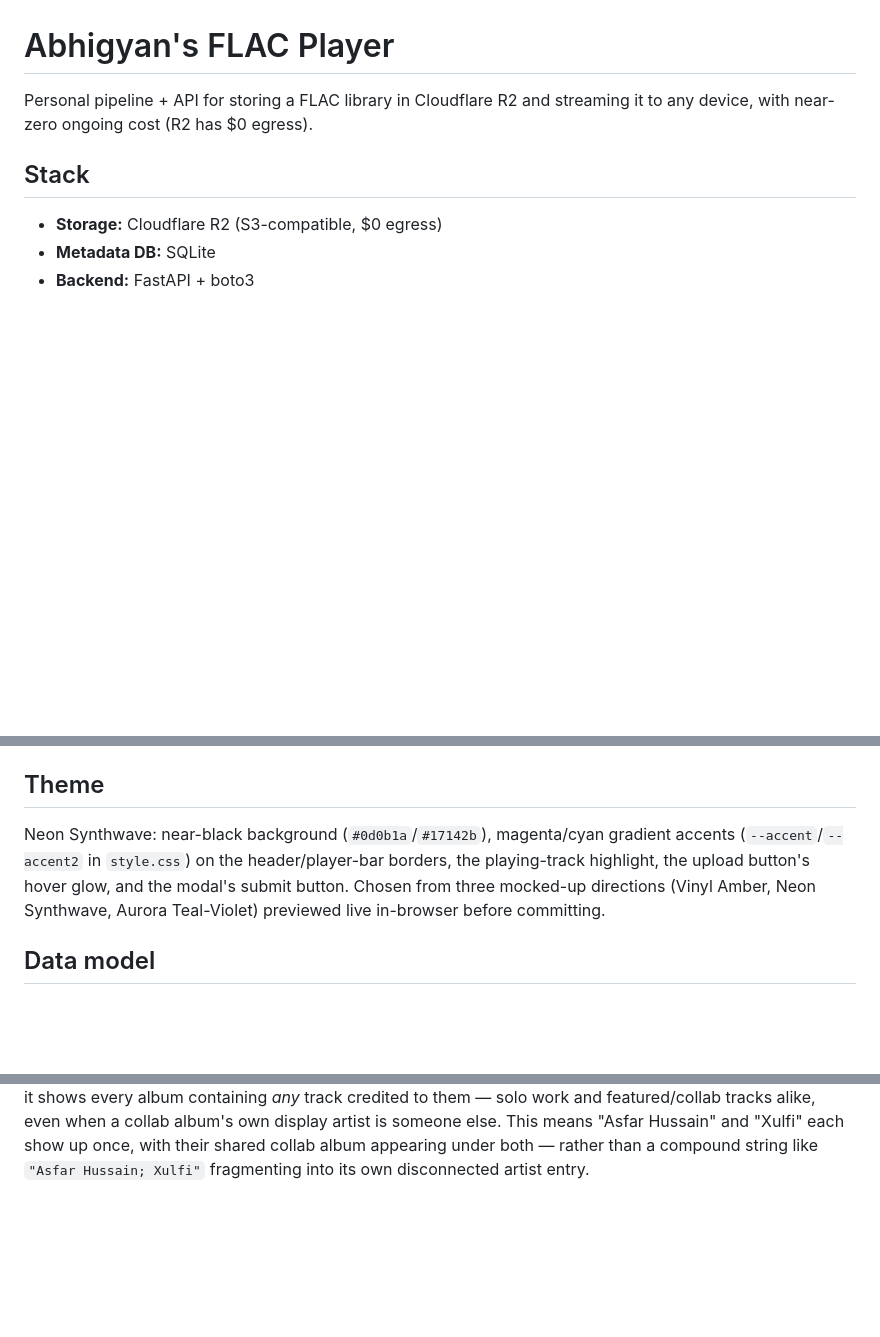
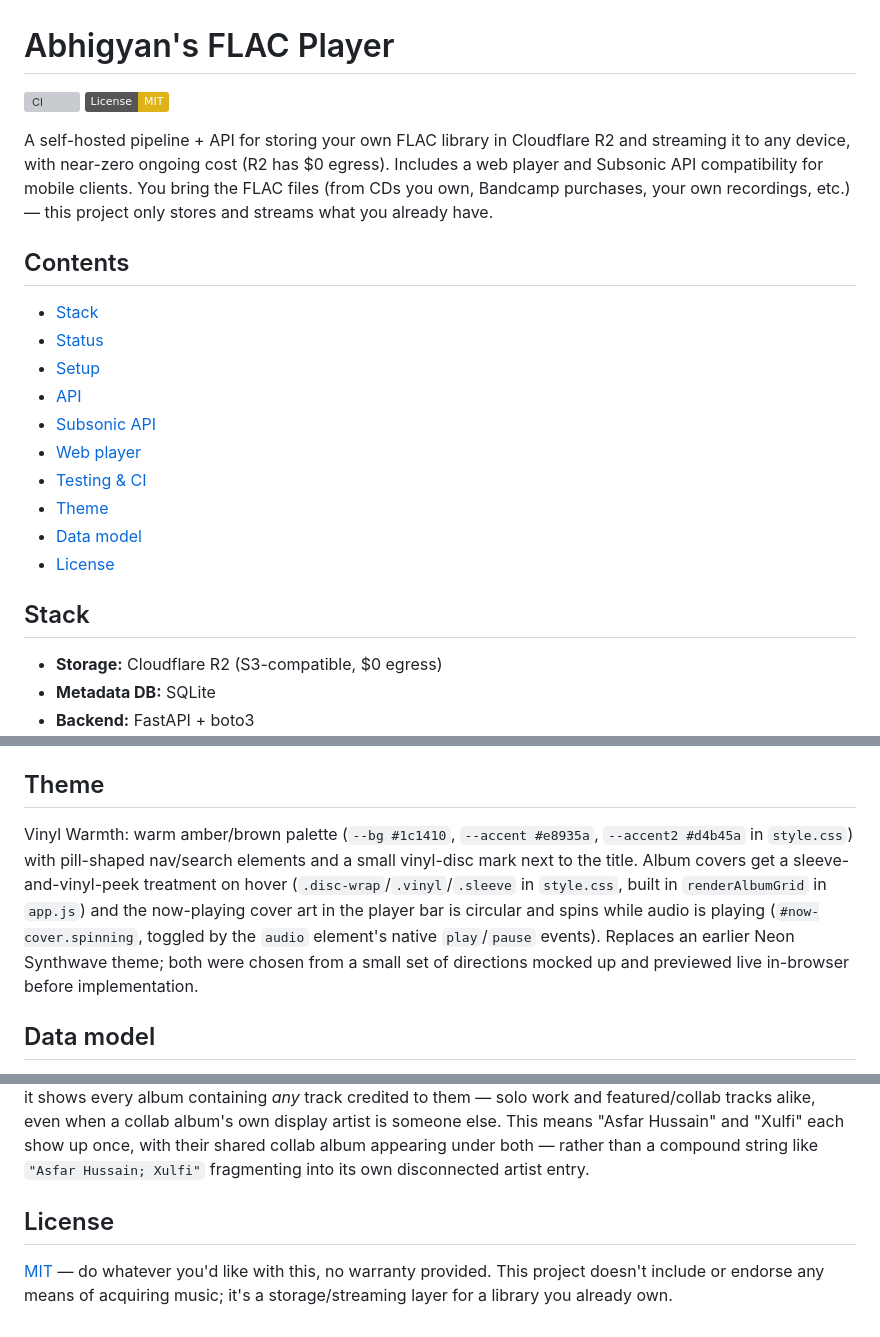
Before and after one commit to shankerabhigyan/flac-web-player, a Markdown page: README.md, 3 parts joined by grey strips. Drawn GitHub-style; badges without logos; blank space fills up the shorter version; grey boxes are pictures that could not be loaded.

Commit message:
Polish README for public repo
Add CI/license badges, a contents list, git-clone step, and a
License section pointing at the MIT LICENSE file. Update the Theme
section to describe Vinyl Warmth (this branch's actual palette)
instead of the superseded Neon Synthwave writeup.

Co-Authored-By: Claude Sonnet 5 <noreply@anthropic.com>

```diff
--- a/README.md
+++ b/README.md
@@ -1,7 +1,26 @@
 # Abhigyan's FLAC Player
 
-Personal pipeline + API for storing a FLAC library in Cloudflare R2 and streaming it to
-any device, with near-zero ongoing cost (R2 has $0 egress).
+[![CI](https://github.com/shankerabhigyan/flac-web-player/actions/workflows/ci.yml/badge.svg)](https://github.com/shankerabhigyan/flac-web-player/actions/workflows/ci.yml)
+[![License: MIT](https://img.shields.io/badge/License-MIT-yellow.svg)](LICENSE)
+
+A self-hosted pipeline + API for storing your own FLAC library in Cloudflare R2 and streaming
+it to any device, with near-zero ongoing cost (R2 has $0 egress). Includes a web player and
+Subsonic API compatibility for mobile clients. You bring the FLAC files (from CDs you own,
+Bandcamp purchases, your own recordings, etc.) — this project only stores and streams what
+you already have.
+
+## Contents
+
+- [Stack](#stack)
+- [Status](#status)
+- [Setup](#setup)
+- [API](#api-phase-2)
+- [Subsonic API](#subsonic-api-phase-3)
+- [Web player](#web-player-phase-5)
+- [Testing & CI](#testing--ci)
+- [Theme](#theme)
+- [Data model](#data-model)
+- [License](#license)
 
 ## Stack
 
@@ -193,11 +214,14 @@ gradient-SVG placeholder. Referenced via `<link rel="icon" type="image/webp" hre
 
 ## Theme
 
-Neon Synthwave: near-black background (`#0d0b1a`/`#17142b`), magenta/cyan gradient accents
-(`--accent`/`--accent2` in `style.css`) on the header/player-bar borders, the playing-track
-highlight, the upload button's hover glow, and the modal's submit button. Chosen from three
-mocked-up directions (Vinyl Amber, Neon Synthwave, Aurora Teal-Violet) previewed live in-browser
-before committing.
+Vinyl Warmth: warm amber/brown palette (`--bg #1c1410`, `--accent #e8935a`, `--accent2 #d4b45a`
+in `style.css`) with pill-shaped nav/search elements and a small vinyl-disc mark next to the
+title. Album covers get a sleeve-and-vinyl-peek treatment on hover (`.disc-wrap`/`.vinyl`/`.sleeve`
+in `style.css`, built in `renderAlbumGrid` in `app.js`) and the now-playing cover art in the
+player bar is circular and spins while audio is playing (`#now-cover.spinning`, toggled by the
+`audio` element's native `play`/`pause` events). Replaces an earlier Neon Synthwave theme; both
+were chosen from a small set of directions mocked up and previewed live in-browser before
+implementation.
 
 ## Data model
 
@@ -222,3 +246,9 @@ credited to them — solo work and featured/collab tracks alike, even when a col
 display artist is someone else. This means "Asfar Hussain" and "Xulfi" each show up once, with
 their shared collab album appearing under both — rather than a compound string like
 `"Asfar Hussain; Xulfi"` fragmenting into its own disconnected artist entry.
+
+## License
+
+[MIT](LICENSE) — do whatever you'd like with this, no warranty provided. This project doesn't
+include or endorse any means of acquiring music; it's a storage/streaming layer for a library
+you already own.
```
Also changed, not shown: other parts of README.md (+2 -0 lines).
